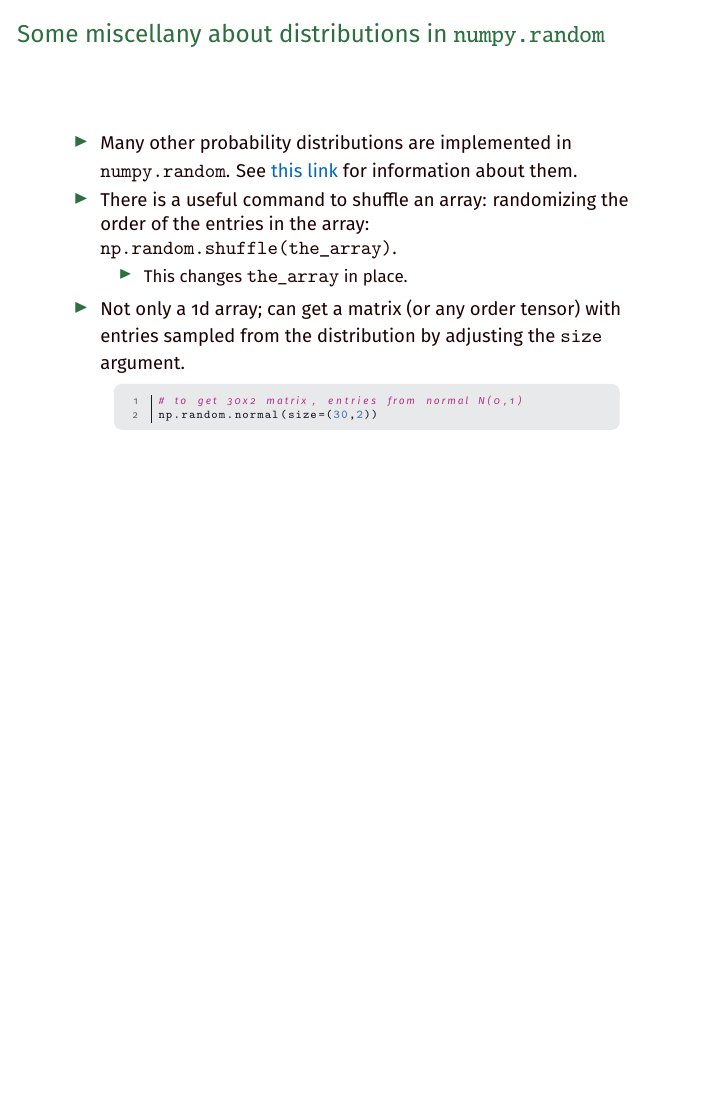
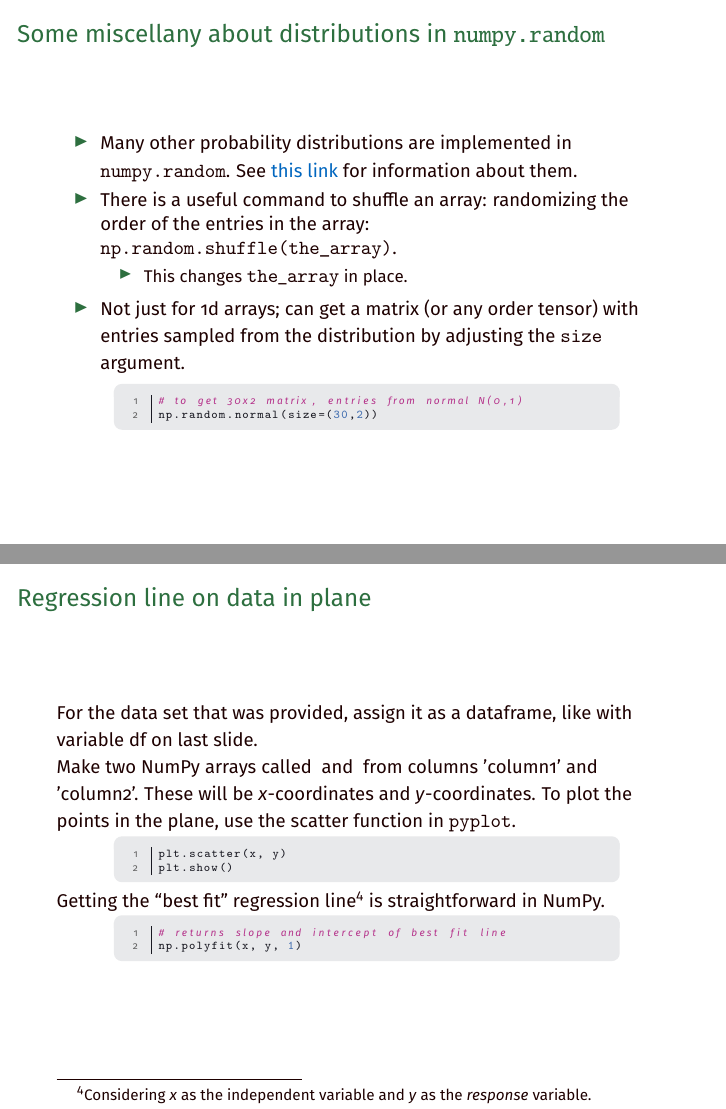
Before and after one commit to cornwell/math371-S25, LaTeX slides (Lectures/Lecture03-PrimerRandom_Functions/source/lecture03.tex): page 11 of 17 before the commit and pages 11 and 18 of 18 after it, the two joined at a grey line, the shorter picture padded with empty space. Compiled offline with pdfLaTeX.

Commit message:
lecture03, final

```diff
--- a/Lectures/Lecture03-PrimerRandom_Functions/source/lecture03.tex
+++ b/Lectures/Lecture03-PrimerRandom_Functions/source/lecture03.tex
@@ -315,7 +315,7 @@ A larger sample size gives a distribution that is closer to the bell curve.
     \end{itemize}
 
     %\pause
-    \item Not only a 1d array; can get a matrix (or any order tensor) with entries sampled from the distribution by adjusting the \ttt{size} argument.
+    \item Not just for 1d arrays; can get a matrix (or any order tensor) with entries sampled from the distribution by adjusting the \ttt{size} argument.
 \end{itemize}
 
 \begin{codeblock}
@@ -445,4 +445,32 @@ The output, \ttt{df}, is a Pandas DataFrame. Assuming your CSV file had a first
 A column of a dataframe has a method, \ct{.to_numpy()}, that converts it to a NumPy array.
 \end{frame}
 
+%%%%
+\begin{frame}[fragile]
+    \frametitle{Regression line on data in plane}
+For the data set that was provided, assign it as a dataframe, like with variable \ct{df} on last slide.
+
+Make two NumPy arrays called \ttt{} and \ttt{} from columns 'column1' and 'column2'. These will be $x$-coordinates and $y$-coordinates. To plot the points in the plane, use the scatter function in \ttt{pyplot}.
+
+\begin{codeblock}
+
+\begin{python}
+plt.scatter(x, y)
+plt.show()
+\end{python}
+
+\end{codeblock}
+
+Getting the ``best fit'' regression line\footnote{Considering $x$ as the independent variable and $y$ as the \emph{response} variable.} is straightforward in NumPy.
+
+\begin{codeblock}
+
+\begin{python}
+# returns slope and intercept of best fit line
+np.polyfit(x, y, 1)
+\end{python}
+
+\end{codeblock}
+
+\end{frame}
 \end{document}
```
Also changed, not shown: Lectures/Lecture03-PrimerRandom_Functions/source/lecture03.pdf, 5 other files.
